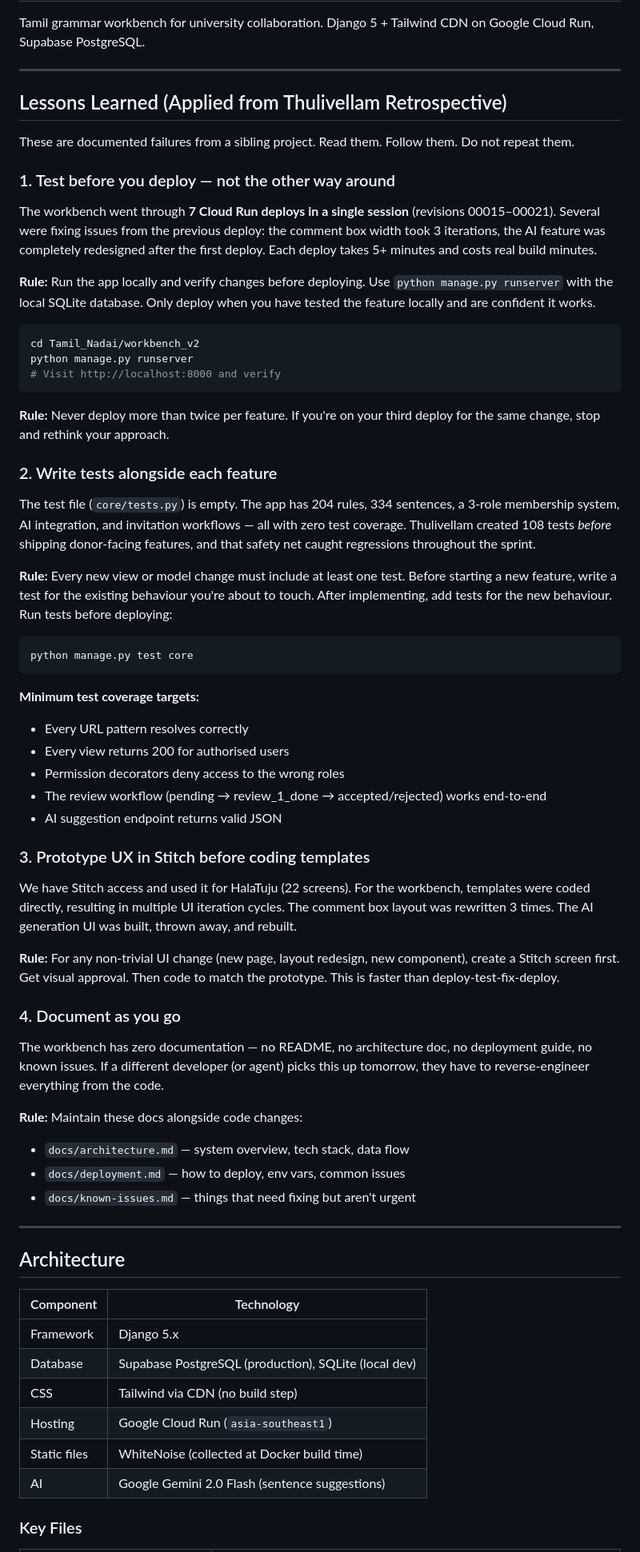
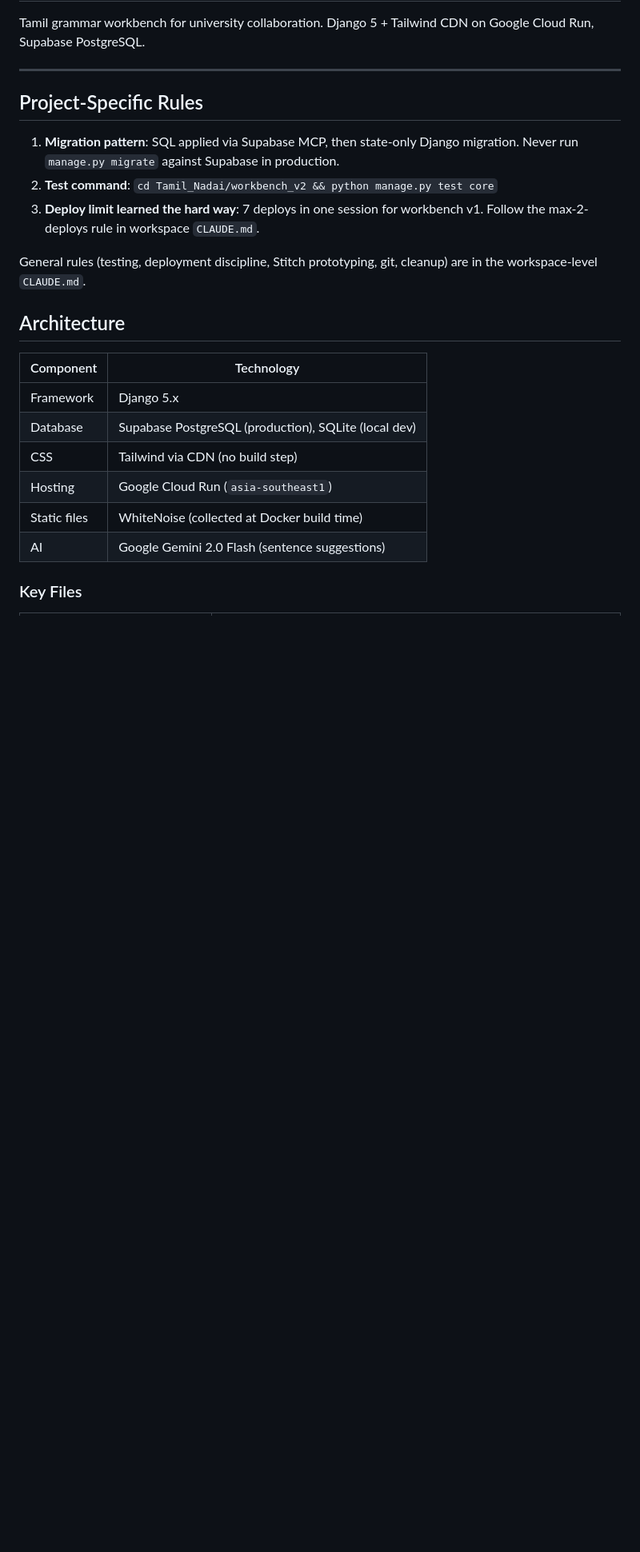
Before and after one commit to tamiliam/TamilNadai, a Markdown page: workbench_v2/CLAUDE.md, the part around one of its changes. Shown at 80% size. Rendered like a GitHub page; blank space fills up the shorter version.

Commit message:
docs: update CLAUDE.md

````diff
--- a/workbench_v2/CLAUDE.md
+++ b/workbench_v2/CLAUDE.md
@@ -4,57 +4,14 @@ Tamil grammar workbench for university collaboration. Django 5 + Tailwind CDN on
 
 ---
 
-## Lessons Learned (Applied from Thulivellam Retrospective)
+## Project-Specific Rules
 
-These are documented failures from a sibling project. Read them. Follow them. Do not repeat them.
+1. **Migration pattern**: SQL applied via Supabase MCP, then state-only Django migration. Never run `manage.py migrate` against Supabase in production.
+2. **Test command**: `cd Tamil_Nadai/workbench_v2 && python manage.py test core`
+3. **Deploy limit learned the hard way**: 7 deploys in one session for workbench v1. Follow the max-2-deploys rule in workspace `CLAUDE.md`.
 
-### 1. Test before you deploy — not the other way around
+General rules (testing, deployment discipline, Stitch prototyping, git, cleanup) are in the workspace-level `CLAUDE.md`.
 
-The workbench went through **7 Cloud Run deploys in a single session** (revisions 00015–00021). Several were fixing issues from the previous deploy: the comment box width took 3 iterations, the AI feature was completely redesigned after the first deploy. Each deploy takes 5+ minutes and costs real build minutes.
-
-**Rule:** Run the app locally and verify changes before deploying. Use `python manage.py runserver` with the local SQLite database. Only deploy when you have tested the feature locally and are confident it works.
-
-```bash
-cd Tamil_Nadai/workbench_v2
-python manage.py runserver
-# Visit http://localhost:8000 and verify
-```
-
-**Rule:** Never deploy more than twice per feature. If you're on your third deploy for the same change, stop and rethink your approach.
-
-### 2. Write tests alongside each feature
-
-The test file (`core/tests.py`) is empty. The app has 204 rules, 334 sentences, a 3-role membership system, AI integration, and invitation workflows — all with zero test coverage. Thulivellam created 108 tests *before* shipping donor-facing features, and that safety net caught regressions throughout the sprint.
-
-**Rule:** Every new view or model change must include at least one test. Before starting a new feature, write a test for the existing behaviour you're about to touch. After implementing, add tests for the new behaviour. Run tests before deploying:
-
-```bash
-python manage.py test core
-```
-
-**Minimum test coverage targets:**
-- Every URL pattern resolves correctly
-- Every view returns 200 for authorised users
-- Permission decorators deny access to the wrong roles
-- The review workflow (pending → review_1_done → accepted/rejected) works end-to-end
-- AI suggestion endpoint returns valid JSON
-
-### 3. Prototype UX in Stitch before coding templates
-
-We have Stitch access and used it for HalaTuju (22 screens). For the workbench, templates were coded directly, resulting in multiple UI iteration cycles. The comment box layout was rewritten 3 times. The AI generation UI was built, thrown away, and rebuilt.
-
-**Rule:** For any non-trivial UI change (new page, layout redesign, new component), create a Stitch screen first. Get visual approval. Then code to match the prototype. This is faster than deploy-test-fix-deploy.
-
-### 4. Document as you go
-
-The workbench has zero documentation — no README, no architecture doc, no deployment guide, no known issues. If a different developer (or agent) picks this up tomorrow, they have to reverse-engineer everything from the code.
-
-**Rule:** Maintain these docs alongside code changes:
-- `docs/architecture.md` — system overview, tech stack, data flow
-- `docs/deployment.md` — how to deploy, env vars, common issues
-- `docs/known-issues.md` — things that need fixing but aren't urgent
-
----
 
 ## Architecture
 
````
Also changed, not shown: other parts of workbench_v2/CLAUDE.md (+1 -22 lines).
